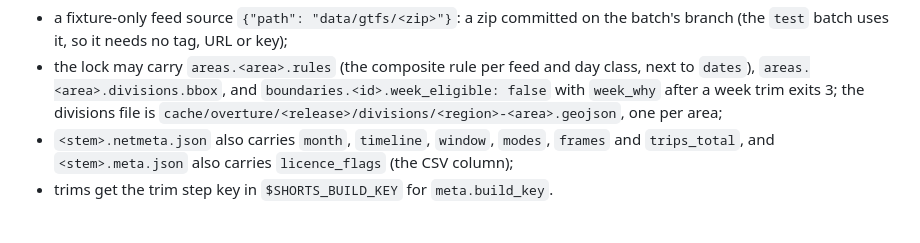
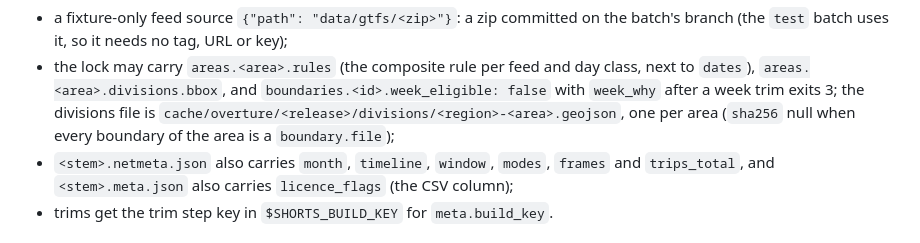
Before and after one commit to katsuma0/bus-map, a Markdown page: docs/CONTRACT.md, the part around the change. Drawn GitHub-style.

Commit message:
docs: note that file boundaries pin no divisions
Co-Authored-By: Claude Opus 5.5 <noreply@anthropic.com>
Claude-Session: https://claude.ai/code/session_0185T1oovdvScYuLY3tmfXRd

```diff
--- a/docs/CONTRACT.md
+++ b/docs/CONTRACT.md
@@ -452,7 +452,8 @@ Additions made while implementing (they extend, never change, the formats below)
 * the lock may carry `areas.<area>.rules` (the composite rule per feed and day class, next to
   `dates`), `areas.<area>.divisions.bbox`, and `boundaries.<id>.week_eligible: false` with
   `week_why` after a week trim exits 3; the divisions file is
-  `cache/overture/<release>/divisions/<region>-<area>.geojson`, one per area;
+  `cache/overture/<release>/divisions/<region>-<area>.geojson`, one per area (`sha256` null
+  when every boundary of the area is a `boundary.file`);
 * `<stem>.netmeta.json` also carries `month`, `timeline`, `window`, `modes`, `frames` and
   `trips_total`, and `<stem>.meta.json` also carries `licence_flags` (the CSV column);
 * trims get the trim step key in `$SHORTS_BUILD_KEY` for `meta.build_key`.
```
Also changed, not shown: cities/batches/README.md (+2 -0 lines).
